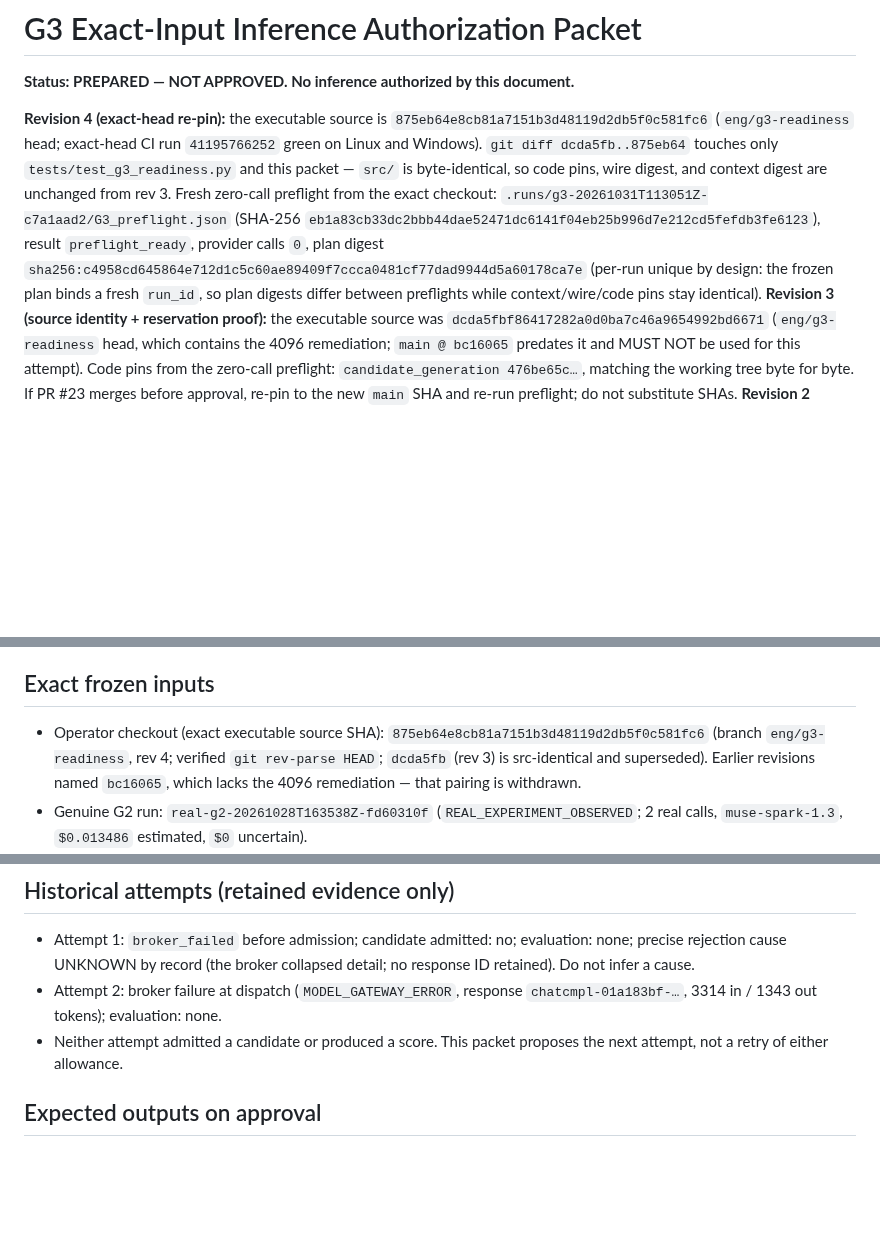
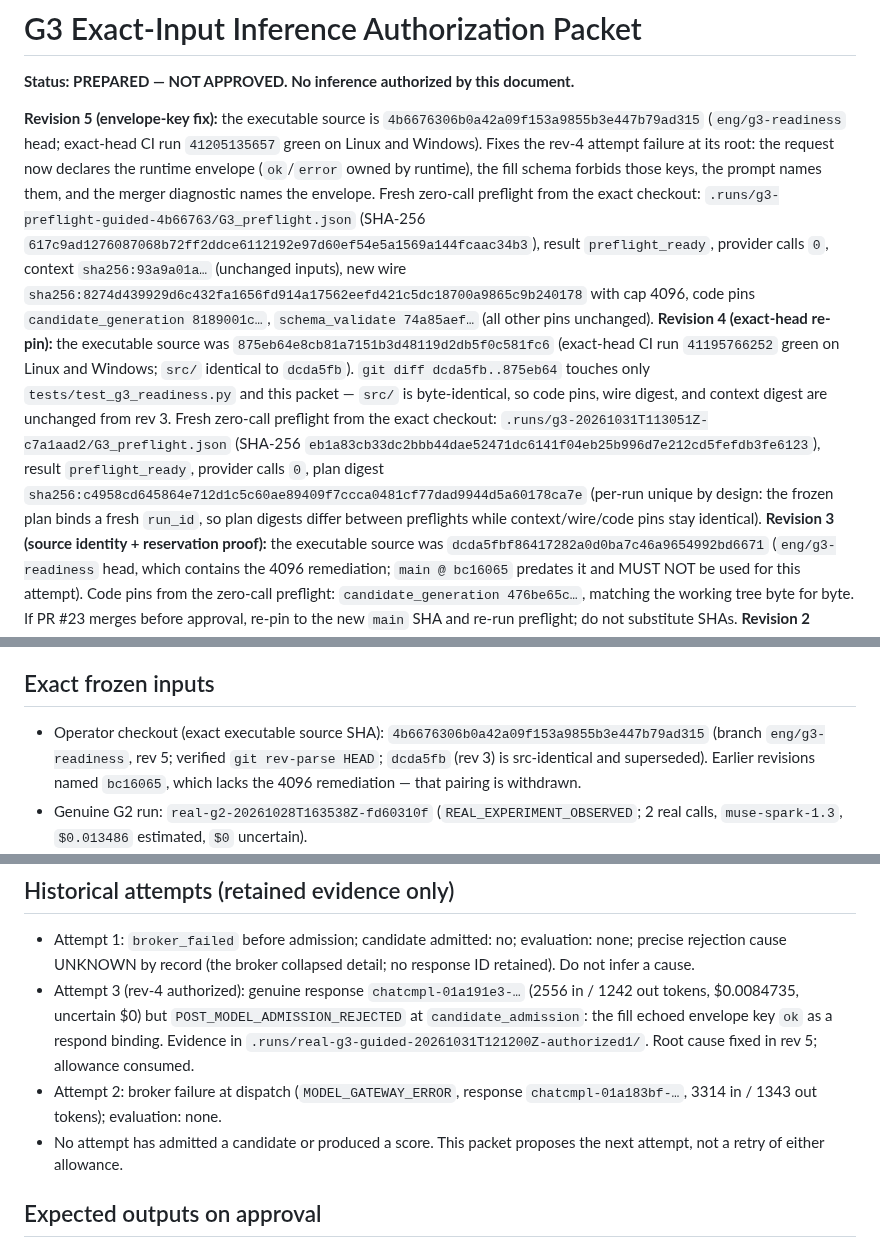
Before and after one commit to Ankit6149/second-source, a Markdown page: docs/G3_AUTHORIZATION_PACKET.md, 3 parts joined by grey strips. Rendered like a GitHub page; blank space fills up the shorter version.

Commit message:
Packet rev 5: exact-head re-pin at 4b66763 with envelope fix, attempt-3 record (zero calls)

```diff
--- a/docs/G3_AUTHORIZATION_PACKET.md
+++ b/docs/G3_AUTHORIZATION_PACKET.md
@@ -2,7 +2,8 @@
 
 **Status: PREPARED — NOT APPROVED. No inference authorized by this document.**
 
-**Revision 4 (exact-head re-pin):** the executable source is `875eb64e8cb81a7151b3d48119d2db5f0c581fc6` (`eng/g3-readiness` head; exact-head CI run `41195766252` green on Linux and Windows). `git diff dcda5fb..875eb64` touches only `tests/test_g3_readiness.py` and this packet — `src/` is byte-identical, so code pins, wire digest, and context digest are unchanged from rev 3. Fresh zero-call preflight from the exact checkout: `.runs/g3-20261031T113051Z-c7a1aad2/G3_preflight.json` (SHA-256 `eb1a83cb33dc2bbb44dae52471dc6141f04eb25b996d7e212cd5fefdb3fe6123`), result `preflight_ready`, provider calls `0`, plan digest `sha256:c4958cd645864e712d1c5c60ae89409f7ccca0481cf77dad9944d5a60178ca7e` (per-run unique by design: the frozen plan binds a fresh `run_id`, so plan digests differ between preflights while context/wire/code pins stay identical).
+**Revision 5 (envelope-key fix):** the executable source is `4b6676306b0a42a09f153a9855b3e447b79ad315` (`eng/g3-readiness` head; exact-head CI run `41205135657` green on Linux and Windows). Fixes the rev-4 attempt failure at its root: the request now declares the runtime envelope (`ok`/`error` owned by runtime), the fill schema forbids those keys, the prompt names them, and the merger diagnostic names the envelope. Fresh zero-call preflight from the exact checkout: `.runs/g3-preflight-guided-4b66763/G3_preflight.json` (SHA-256 `617c9ad1276087068b72ff2ddce6112192e97d60ef54e5a1569a144fcaac34b3`), result `preflight_ready`, provider calls `0`, context `sha256:93a9a01a…` (unchanged inputs), new wire `sha256:8274d439929d6c432fa1656fd914a17562eefd421c5dc18700a9865c9b240178` with cap 4096, code pins `candidate_generation 8189001c…`, `schema_validate 74a85aef…` (all other pins unchanged).
+**Revision 4 (exact-head re-pin):** the executable source was `875eb64e8cb81a7151b3d48119d2db5f0c581fc6` (exact-head CI run `41195766252` green on Linux and Windows; `src/` identical to `dcda5fb`). `git diff dcda5fb..875eb64` touches only `tests/test_g3_readiness.py` and this packet — `src/` is byte-identical, so code pins, wire digest, and context digest are unchanged from rev 3. Fresh zero-call preflight from the exact checkout: `.runs/g3-20261031T113051Z-c7a1aad2/G3_preflight.json` (SHA-256 `eb1a83cb33dc2bbb44dae52471dc6141f04eb25b996d7e212cd5fefdb3fe6123`), result `preflight_ready`, provider calls `0`, plan digest `sha256:c4958cd645864e712d1c5c60ae89409f7ccca0481cf77dad9944d5a60178ca7e` (per-run unique by design: the frozen plan binds a fresh `run_id`, so plan digests differ between preflights while context/wire/code pins stay identical).
 **Revision 3 (source identity + reservation proof):** the executable source was
 `dcda5fbf86417282a0d0ba7c46a9654992bd6671` (`eng/g3-readiness` head, which
 contains the 4096 remediation; `main @ bc16065` predates it and MUST NOT be
@@ -55,7 +56,7 @@ pinned digests. Historical authorizations are consumed and are not reused.
 ## Exact frozen inputs
 
 - Operator checkout (exact executable source SHA):
-  `875eb64e8cb81a7151b3d48119d2db5f0c581fc6` (branch `eng/g3-readiness`, rev 4;
+  `4b6676306b0a42a09f153a9855b3e447b79ad315` (branch `eng/g3-readiness`, rev 5;
   verified `git rev-parse HEAD`; `dcda5fb` (rev 3) is src-identical and superseded). Earlier revisions named `bc16065`, which
   lacks the 4096 remediation — that pairing is withdrawn.
 - Genuine G2 run: `real-g2-20261028T163538Z-fd60310f` (`REAL_EXPERIMENT_OBSERVED`;
@@ -105,9 +106,10 @@ Repair rounds reuse the frozen wire byte-for-byte
 - Attempt 1: `broker_failed` before admission; candidate admitted: no;
   evaluation: none; precise rejection cause UNKNOWN by record (the broker
   collapsed detail; no response ID retained). Do not infer a cause.
+- Attempt 3 (rev-4 authorized): genuine response `chatcmpl-01a191e3-…` (2556 in / 1242 out tokens, $0.0084735, uncertain $0) but `POST_MODEL_ADMISSION_REJECTED` at `candidate_admission`: the fill echoed envelope key `ok` as a respond binding. Evidence in `.runs/real-g3-guided-20261031T121200Z-authorized1/`. Root cause fixed in rev 5; allowance consumed.
 - Attempt 2: broker failure at dispatch (`MODEL_GATEWAY_ERROR`, response
   `chatcmpl-01a183bf-…`, 3314 in / 1343 out tokens); evaluation: none.
-- Neither attempt admitted a candidate or produced a score. This packet
+- No attempt has admitted a candidate or produced a score. This packet
   proposes the next attempt, not a retry of either allowance.
 
 ## Expected outputs on approval
```
